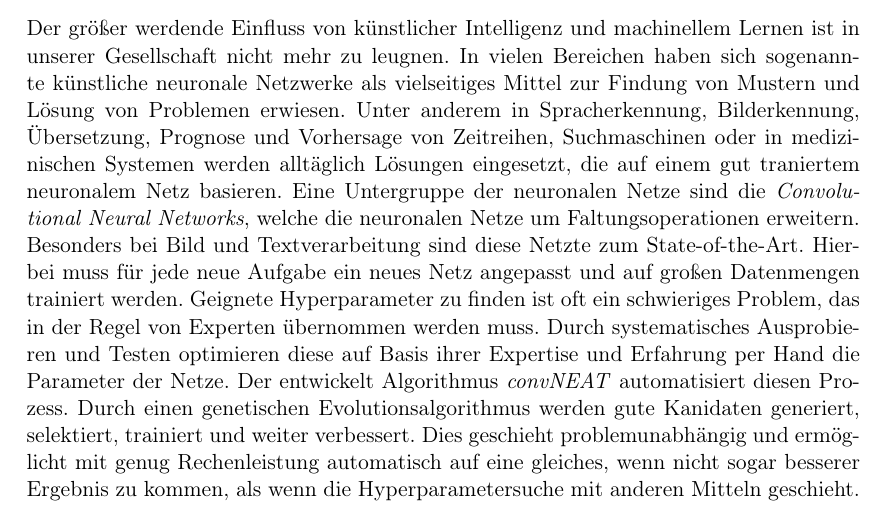
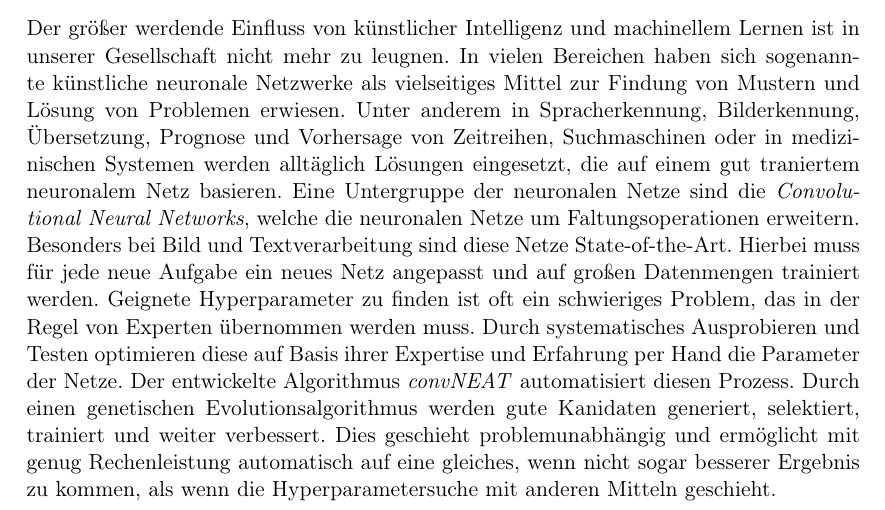
Before and after one commit to justuswill/convNEAT, a LaTeX document (Bericht/bericht.tex): part of page 3 of 27, cut so that both start at the same text. Compiled offline with pdfLaTeX.

Commit message:
Änderung

```diff
--- a/Bericht/bericht.tex
+++ b/Bericht/bericht.tex
@@ -93,11 +93,11 @@
 	Unter anderem in Spracherkennung, Bilderkennung, Übersetzung, Prognose und Vorhersage von Zeitreihen, Suchmaschinen oder in medizinischen Systemen werden
 	alltäglich Lösungen eingesetzt, die auf einem gut traniertem neuronalem Netz basieren.
 	Eine Untergruppe der neuronalen Netze sind die \textit{Convolutional Neural Networks}, welche die neuronalen Netze um Faltungsoperationen erweitern.
-	Besonders bei Bild und Textverarbeitung sind diese Netzte zum State-of-the-Art.
+	Besonders bei Bild und Textverarbeitung sind diese Netze State-of-the-Art.
 	Hierbei muss für jede neue Aufgabe ein neues Netz angepasst und auf großen Datenmengen trainiert werden.
 	Geignete Hyperparameter zu finden ist oft ein schwieriges Problem, das in der Regel von Experten übernommen werden muss.
 	Durch systematisches Ausprobieren und Testen optimieren diese auf Basis ihrer Expertise und Erfahrung per Hand die Parameter der Netze.
-	Der entwickelt Algorithmus \textit{convNEAT} automatisiert diesen Prozess.
+	Der entwickelte Algorithmus \textit{convNEAT} automatisiert diesen Prozess.
 	Durch einen genetischen Evolutionsalgorithmus werden gute Kanidaten generiert, selektiert, trainiert und weiter verbessert.
 	Dies geschieht problemunabhängig und ermöglicht mit genug Rechenleistung automatisch auf eine gleiches, wenn nicht sogar besserer Ergebnis zu kommen, als wenn die Hyperparametersuche mit anderen Mitteln geschieht.
 
```
Also changed, not shown: test.txt (+1 -0 lines), Bericht/bericht.pdf, Bericht/test2.txt (added).
